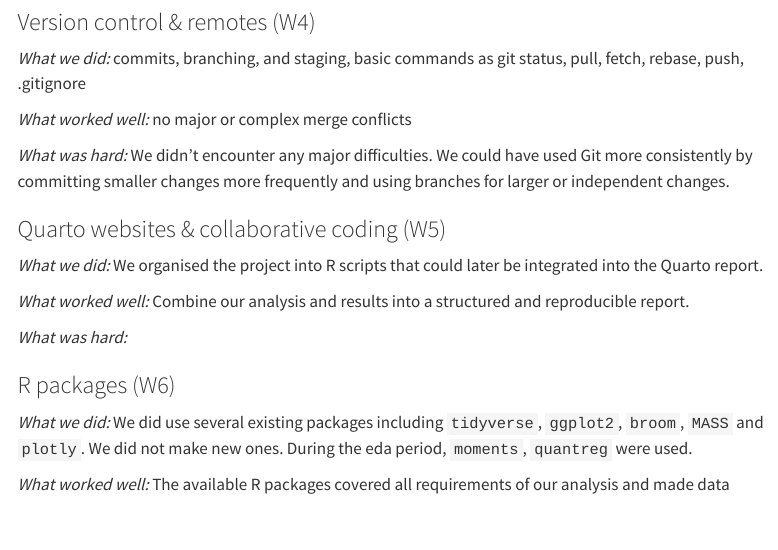
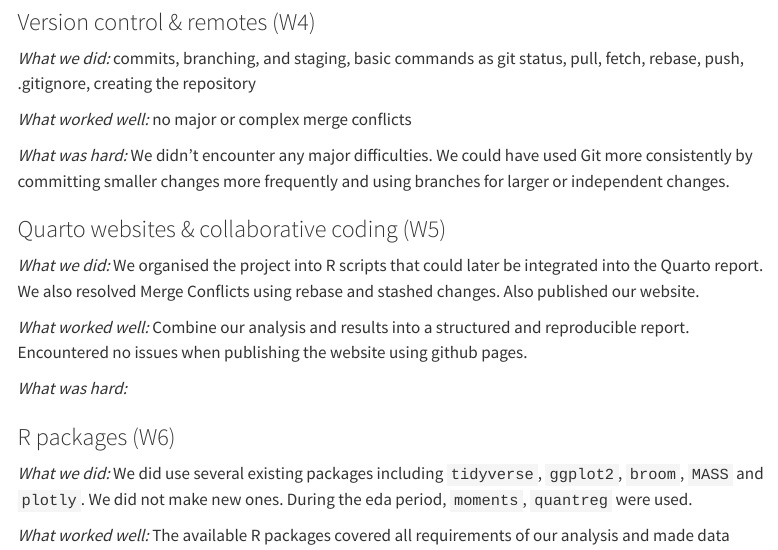
Before and after one commit to mrp8e/statprog2-project, a Quarto document (group_reflection.qmd): the page in a window 1100 px wide, from 590 px down. Rendered offline with R 4.5, knitr and Pandoc in place of Quarto, with nearby package versions; menus at the side of the page are left out.

Commit message:
added few points to the group reflection

```diff
--- a/group_reflection.qmd
+++ b/group_reflection.qmd
@@ -25,7 +25,7 @@ and understanding a few unexpected or unusual values in the dataset took some ti
 
 ### Version control & remotes (W4)
 
-*What we did:* commits, branching, and staging, basic commands as git status, pull, fetch, rebase, push, .gitignore
+*What we did:* commits, branching, and staging, basic commands as git status, pull, fetch, rebase, push, .gitignore, creating the repository
 
 *What worked well:* no major or complex merge conflicts
 
@@ -35,10 +35,10 @@ We could have used Git more consistently by committing smaller changes more freq
 
 ### Quarto websites & collaborative coding (W5)
 
-*What we did:* We organised the project into R scripts that could later be integrated into the Quarto report.
+*What we did:* We organised the project into R scripts that could later be integrated into the Quarto report. We also resolved Merge Conflicts using rebase and stashed changes.  Also published our website.
 
 *What worked well:*
-Combine our analysis and results into a structured and reproducible report.
+Combine our analysis and results into a structured and reproducible report. Encountered no issues when publishing the website using github pages.
 
 *What was hard:*
 
```
